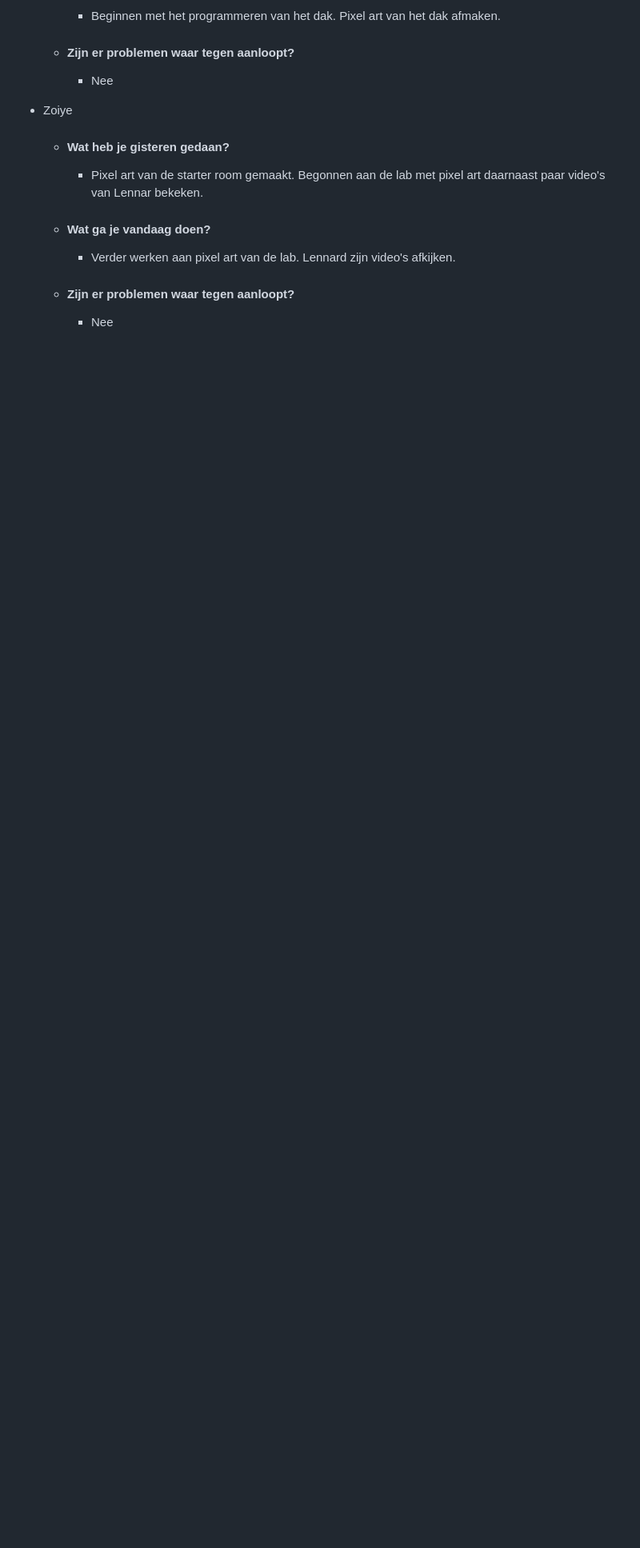
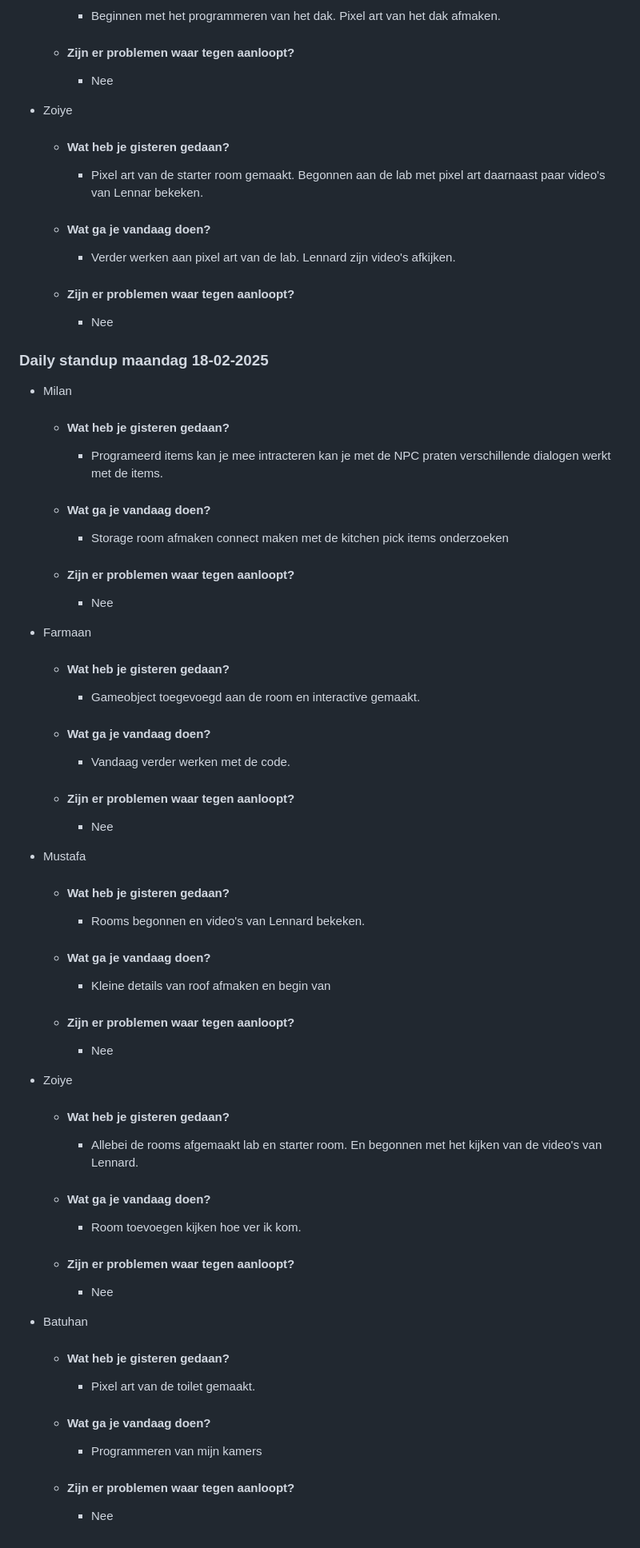
Before and after one commit to Zoiye1/Lucastars-Game, a Markdown page: docs/daily-stand-up.md, the part around the change. Shown: that part at 80% size. Rendered like a GitHub page; blank space fills up the shorter version.

Commit message:
Dailstand up dinsdag

```diff
--- a/docs/daily-stand-up.md
+++ b/docs/daily-stand-up.md
@@ -336,3 +336,71 @@
     -  #### Zijn er problemen waar tegen aanloopt?
 
         - Nee
+
+
+### Daily standup maandag 18-02-2025
+
+- Milan
+
+    -  #### Wat heb je gisteren gedaan?
+        - Programeerd items kan je mee intracteren kan je met de NPC praten verschillende dialogen werkt met de items.
+
+    -  #### Wat ga je vandaag doen?
+
+        - Storage room afmaken connect maken met de kitchen pick items onderzoeken
+
+    -  #### Zijn er problemen waar tegen aanloopt?
+
+        - Nee
+
+- Farmaan
+
+    -  #### Wat heb je gisteren gedaan?
+        - Gameobject toegevoegd aan de room en interactive gemaakt.
+
+    -  #### Wat ga je vandaag doen?
+
+        - Vandaag verder werken met de code.
+
+    -  #### Zijn er problemen waar tegen aanloopt?
+
+        - Nee
+
+- Mustafa
+
+    -  #### Wat heb je gisteren gedaan?
+        - Rooms begonnen en video's van Lennard bekeken.
+
+    -  #### Wat ga je vandaag doen?
+
+        - Kleine details van roof afmaken en begin van
+
+    -  #### Zijn er problemen waar tegen aanloopt?
+
+        - Nee
+
+- Zoiye
+
+    -  #### Wat heb je gisteren gedaan?
+        - Allebei de rooms afgemaakt lab en starter room. En begonnen met het kijken van de video's van Lennard.
+
+    -  #### Wat ga je vandaag doen?
+
+        - Room toevoegen kijken hoe ver ik kom.
+
+    -  #### Zijn er problemen waar tegen aanloopt?
+
+        - Nee
+
+- Batuhan
+
+    -  #### Wat heb je gisteren gedaan?
+        - Pixel art van de toilet gemaakt.
+
+    -  #### Wat ga je vandaag doen?
+
+        - Programmeren van mijn kamers
+
+    -  #### Zijn er problemen waar tegen aanloopt?
+
+        - Nee
```
